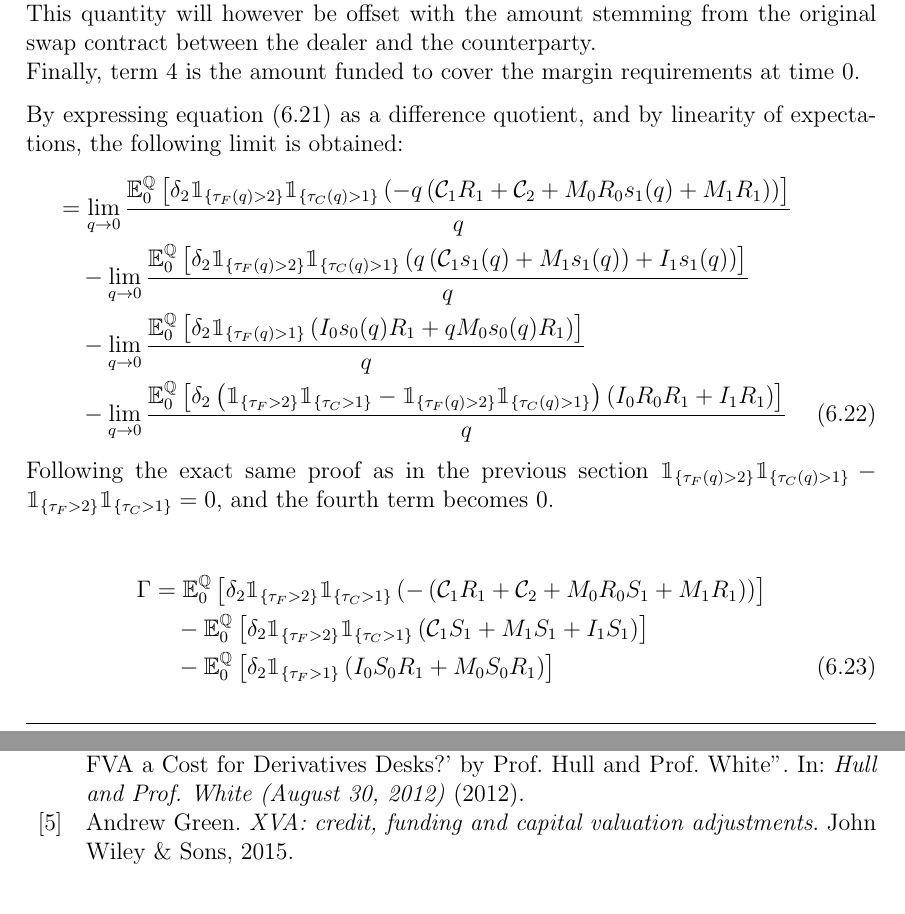
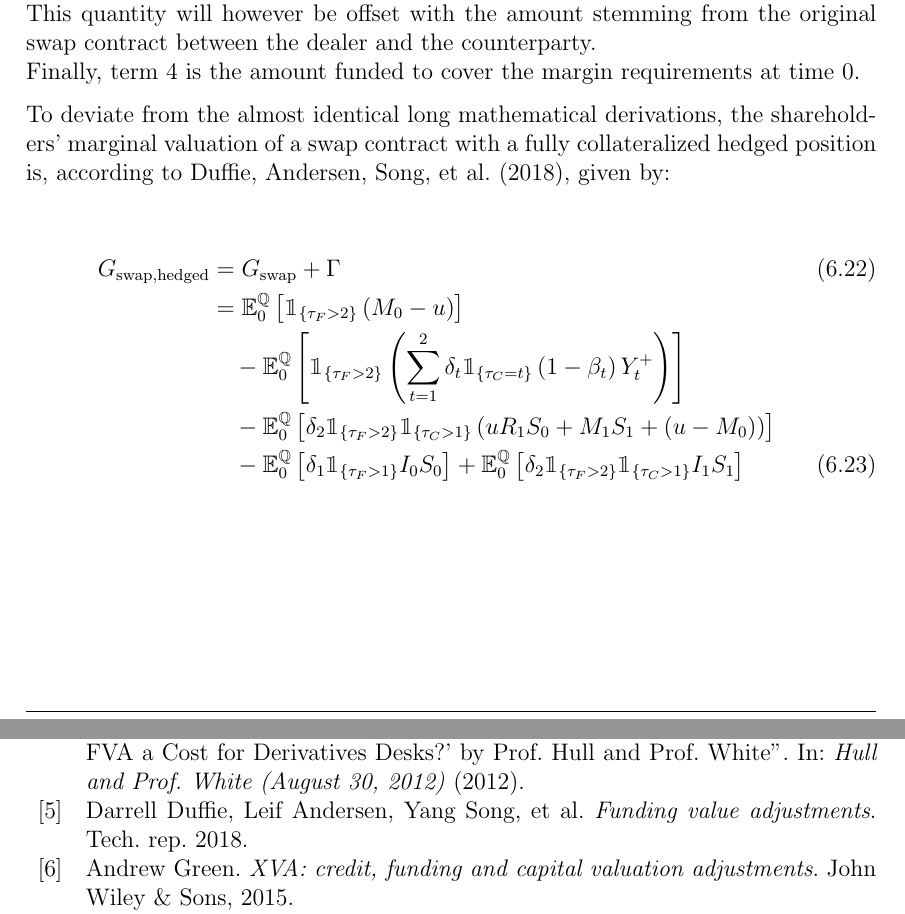
Before and after one commit to sebastianbaltser/master-thesis, a LaTeX thesis (thesis/main.tex, which reads thesis/content/body-matter/swap-contract/secured-swap-valuation.tex): two parts of pages 68 and 69 of 69, joined at a grey line, cut so that both start at the same text. Compiled offline with pdfLaTeX.

Commit message:
Use result from ADS

```diff
--- a/thesis/content/body-matter/swap-contract/secured-swap-valuation.tex
+++ b/thesis/content/body-matter/swap-contract/secured-swap-valuation.tex
@@ -103,10 +103,3 @@
         \\
         Finally, term 4 is the amount funded to cover the margin requirements at time 0.
 
-        By expressing \cref{eqn:sharholders-value-hedged-swap-step-1} as a difference quotient, and by linearity of expectations, the following limit is obtained:
-        \begin{align}
-            &=
-            \lim_{q \rightarrow 0}
-            \frac{
-                \mathbb{E}_{0}^{\rnmeasure}\left[
-                    \delta_2 \mathbbm{1}_{\{\tau_{F}(q)>2\}}
@@ -143,119 +106,201 @@
-            &\quad-
-            \lim_{q \rightarrow 0}
-            \frac{
-                \mathbb{E}_{0}^{\rnmeasure}\left[
-                    \delta_2 \mathbbm{1}_{\{\tau_{F}(q)>2\}}
-                    \mathbbm{1}_{\{\tau_{C}(q)>1\}}
-                    \left(
-                        q\left(\mathcal{C}_{1} s_{1}(q)
-                        + M_1 s_{1}(q)\right)
-                        + I_1 s_{1}(q)
-                    \right)
-                \right]
-            }{
-                q
-            }
-            \nonumber
-            \\
-            &\quad-
-            \lim_{q \rightarrow 0}
-            \frac{
-                \mathbb{E}_{0}^{\rnmeasure}\left[
-                    \delta_2 \mathbbm{1}_{\{\tau_{F}(q)>1\}}
-                    \left(
-                        I_0 s_{0}(q) R_{1}
-                        + qM_0 s_{0}(q) R_{1}
-                    \right)
-                \right]
-            }{
-                q
-            }
-            \nonumber
-            % \\
-            % &\quad-
-            % \lim_{q \rightarrow 0}
-            % \frac{
-            %     \mathbb{E}_{0}^{\rnmeasure}\left[
-            %         \delta_2
-            %         \mathbbm{1}_{\{\tau_{F}>2\}}
-            %         \mathbbm{1}_{\{\tau_{C}>1\}}
-            %         \left(
-            %             I_0 R_0 S_1
-            %             + I_1 R_1
-            %             - I_1 S_1
-            %         \right)
-            %         -
-            %         \delta_2
-            %         \mathbbm{1}_{\{\tau_{F}>1\}}
-            %         I_0 S_0 R_1
-            %     \right]
-            % }{
-            %     q
-            % }
-            \\
-            &\quad-
-            \lim_{q \rightarrow 0}
-            \frac{
-                \mathbb{E}_{0}^{\rnmeasure}\left[
-                    \delta_2
-                    \left(
-                        \mathbbm{1}_{\{\tau_{F}>2\}}
-                        \mathbbm{1}_{\{\tau_{C}>1\}}
-                        -
-                        \mathbbm{1}_{\{\tau_{F}(q)>2\}}
-                        \mathbbm{1}_{\{\tau_{C}(q)>1\}}
-                    \right)
-                    \left(
-                        I_0 R_0 R_1
-                        + I_1 R_1
-                    \right)
-                \right]
-            }{
-                q
-            }
-            \label{eqn:sharholders-value-hedged-swap-step-2}
-        \end{align}
-        Following the exact same proof as in the previous section $\mathbbm{1}_{\{\tau_{F}(q)>2\}}
-        \mathbbm{1}_{\{\tau_{C}(q)>1\}}
-        -
-        \mathbbm{1}_{\{\tau_{F}>2\}}
-        \mathbbm{1}_{\{\tau_{C}>1\}}
-        = 0$,
-        and the fourth term becomes 0.
+        To deviate from the almost identical long mathematical derivations,
+        the shareholders' marginal valuation of a swap contract with a fully collateralized hedged position is, according to \textcite{ADS2018}, given by:
 
         \begin{align}
-            \Gamma &=
+            G_{\text{swap,hedged}} &= G_{\text{swap}} + \Gamma
+            \\
+            &=
             \mathbb{E}_{0}^{\rnmeasure}\left[
-                    \delta_2 \mathbbm{1}_{\{\tau_{F}>2\}}
-                    \mathbbm{1}_{\{\tau_{C}>1\}}
+                \mathbbm{1}_{\{\tau_{F}>2\}}
                 \left(
-                        -\left(\mathcal{C}_1 R_1 + \mathcal{C}_2
-                        + M_0 R_0 S_1
-                        + M_1 R_1\right)
+                    M_0 - u
                 \right)
             \right]
             \nonumber
             \\
             &\quad-
             \mathbb{E}_{0}^{\rnmeasure}\left[
-                \delta_2 \mathbbm{1}_{\{\tau_{F}>2\}}
-                \mathbbm{1}_{\{\tau_{C}>1\}}
+                \mathbbm{1}_{\{\tau_{F}>2\}}
                 \left(
-                    \mathcal{C}_{1} S_1
-                    + M_1 S_1
-                    + I_1 S_1
+                    \sum_{t=1}^{2} \delta_{t} \mathbbm{1}_{\{\tau_{C}=t\}}\left(1-\beta_t\right)Y_{t}^{+}
                 \right)
             \right]
             \nonumber
             \\
             &\quad-
             \mathbb{E}_{0}^{\rnmeasure}\left[
-                \delta_2 \mathbbm{1}_{\{\tau_{F}>1\}}
+                \delta_2 \mathbbm{1}_{\{\tau_{F}>2\}} \mathbbm{1}_{\{\tau_{C}>1\}}
                 \left(
-                    I_0 S_0 R_{1}
-                    + M_0 S_0 R_{1}
+                    u R_{1} S_{0} + M_{1} S_{1} + (u - M_0)
                 \right)
+            \right]
+            \nonumber
+            \\
+            &\quad-
+            \mathbb{E}_{0}^{\rnmeasure}\left[
+                \delta_1 \mathbbm{1}_{\{\tau_{F}>1\}}
+                I_0 S_0
+            \right]
+            +
+            \mathbb{E}_{0}^{\rnmeasure}\left[
+                \delta_2 \mathbbm{1}_{\{\tau_{F}>2\}} \mathbbm{1}_{\{\tau_{C}>1\}}
+                I_1 S_1
             \right]
         \end{align}
 
+        % By expressing \cref{eqn:sharholders-value-hedged-swap-step-1} as a difference quotient, and by linearity of expectations, the following limit is obtained:
+        % \begin{align}
+        %     &=
+        %     \lim_{q \rightarrow 0}
+        %     \frac{
+        %         \mathbb{E}_{0}^{\rnmeasure}\left[
+        %             \delta_2 \mathbbm{1}_{\{\tau_{F}(q)>2\}}
+        %             \mathbbm{1}_{\{\tau_{C}(q)>1\}}
+        %             \left(
+        %                 - q\left(\mathcal{C}_1 R_1 + \mathcal{C}_2
+        %                 + M_0 R_0 s_1(q)
+        %                 + M_1 R_1\right)
+        %             \right)
+        %         \right]
+        %     }{
+        %         q
+        %     }
+        %     \nonumber
+        %     \\
+        %     % &\quad+
+        %     % \lim_{q \rightarrow 0}
+        %     % \frac{
+        %     %     \mathbb{E}_{0}^{\rnmeasure}\left[
+        %     %         \delta_2 \mathbbm{1}_{\{\tau_{F}(q)>2\}}
+        %     %         \mathbbm{1}_{\{\tau_{C}(q)>1\}}
+        %     %         \left(
+        %     %             I_0 R_0 R_1
+        %     %             % I_0 R_0 s_1(q)
+        %     %             % The dealer is assumed to only retire debt with only the received variation margin, and not initial margin.
+        %     %             + I_1 R_1
+        %     %         \right)
+        %     %     \right]
+        %     % }{
+        %     %     q
+        %     % }
+        %     % \nonumber
+        %     % \\
+        %     &\quad-
+        %     \lim_{q \rightarrow 0}
+        %     \frac{
+        %         \mathbb{E}_{0}^{\rnmeasure}\left[
+        %             \delta_2 \mathbbm{1}_{\{\tau_{F}(q)>2\}}
+        %             \mathbbm{1}_{\{\tau_{C}(q)>1\}}
+        %             \left(
+        %                 q\left(\mathcal{C}_{1} s_{1}(q)
+        %                 + M_1 s_{1}(q)\right)
+        %                 + I_1 s_{1}(q)
+        %             \right)
+        %         \right]
+        %     }{
+        %         q
+        %     }
+        %     \nonumber
+        %     \\
+        %     &\quad-
+        %     \lim_{q \rightarrow 0}
+        %     \frac{
+        %         \mathbb{E}_{0}^{\rnmeasure}\left[
+        %             \delta_2 \mathbbm{1}_{\{\tau_{F}(q)>1\}}
+        %             \left(
+        %                 I_0 s_{0}(q) R_{1}
+        %                 + qM_0 s_{0}(q) R_{1}
+        %             \right)
+        %         \right]
+        %     }{
+        %         q
+        %     }
+        %     \nonumber
+        %     % \\
+        %     % &\quad-
+        %     % \lim_{q \rightarrow 0}
+        %     % \frac{
+        %     %     \mathbb{E}_{0}^{\rnmeasure}\left[
+        %     %         \delta_2
+        %     %         \mathbbm{1}_{\{\tau_{F}>2\}}
+        %     %         \mathbbm{1}_{\{\tau_{C}>1\}}
+        %     %         \left(
+        %     %             I_0 R_0 S_1
+        %     %             + I_1 R_1
+        %     %             - I_1 S_1
+        %     %         \right)
+        %     %         -
+        %     %         \delta_2
+        %     %         \mathbbm{1}_{\{\tau_{F}>1\}}
+        %     %         I_0 S_0 R_1
+        %     %     \right]
+        %     % }{
+        %     %     q
+        %     % }
+        %     \\
+        %     &\quad-
+        %     \lim_{q \rightarrow 0}
+        %     \frac{
+        %         \mathbb{E}_{0}^{\rnmeasure}\left[
+        %             \delta_2
+        %             \left(
+        %                 \mathbbm{1}_{\{\tau_{F}>2\}}
+        %                 \mathbbm{1}_{\{\tau_{C}>1\}}
+        %                 -
+        %                 \mathbbm{1}_{\{\tau_{F}(q)>2\}}
+        %                 \mathbbm{1}_{\{\tau_{C}(q)>1\}}
+        %             \right)
+        %             \left(
+        %                 I_0 R_0 R_1
+        %                 + I_1 R_1
+        %             \right)
+        %         \right]
+        %     }{
+        %         q
+        %     }
+        %     \label{eqn:sharholders-value-hedged-swap-step-2}
+        % \end{align}
+        % Following the exact same proof as in the previous section $\mathbbm{1}_{\{\tau_{F}(q)>2\}}
+        % \mathbbm{1}_{\{\tau_{C}(q)>1\}}
+        % -
+        % \mathbbm{1}_{\{\tau_{F}>2\}}
+        % \mathbbm{1}_{\{\tau_{C}>1\}}
+        % = 0$,
+        % and the fourth term becomes 0.
+
+        % \begin{align}
+        %     \Gamma &=
+        %         \mathbb{E}_{0}^{\rnmeasure}\left[
+        %             \delta_2 \mathbbm{1}_{\{\tau_{F}>2\}}
+        %             \mathbbm{1}_{\{\tau_{C}>1\}}
+        %             \left(
+        %                 -\left(\mathcal{C}_1 R_1 + \mathcal{C}_2
+        %                 + M_0 R_0 S_1
+        %                 + M_1 R_1\right)
+        %             \right)
+        %         \right]
+        %     \nonumber
+        %     \\
+        %     &\quad-
+        %     \mathbb{E}_{0}^{\rnmeasure}\left[
+        %         \delta_2 \mathbbm{1}_{\{\tau_{F}>2\}}
+        %         \mathbbm{1}_{\{\tau_{C}>1\}}
+        %         \left(
+        %             \mathcal{C}_{1} S_1
+        %             + M_1 S_1
+        %             + I_1 S_1
+        %         \right)
+        %     \right]
+        %     \nonumber
+        %     \\
+        %     &\quad-
+        %     \mathbb{E}_{0}^{\rnmeasure}\left[
+        %         \delta_2 \mathbbm{1}_{\{\tau_{F}>1\}}
+        %         \left(
+        %             I_0 S_0 R_{1}
+        %             + M_0 S_0 R_{1}
+        %         \right)
+        %     \right]
+        % \end{align}
+
 \end{document}
```
Also changed, not shown: thesis/content/body-matter/swap-contract/secured-swap-valuation.tex (30 more changed lines). Lines whose indentation alone changed are shown as unchanged.
